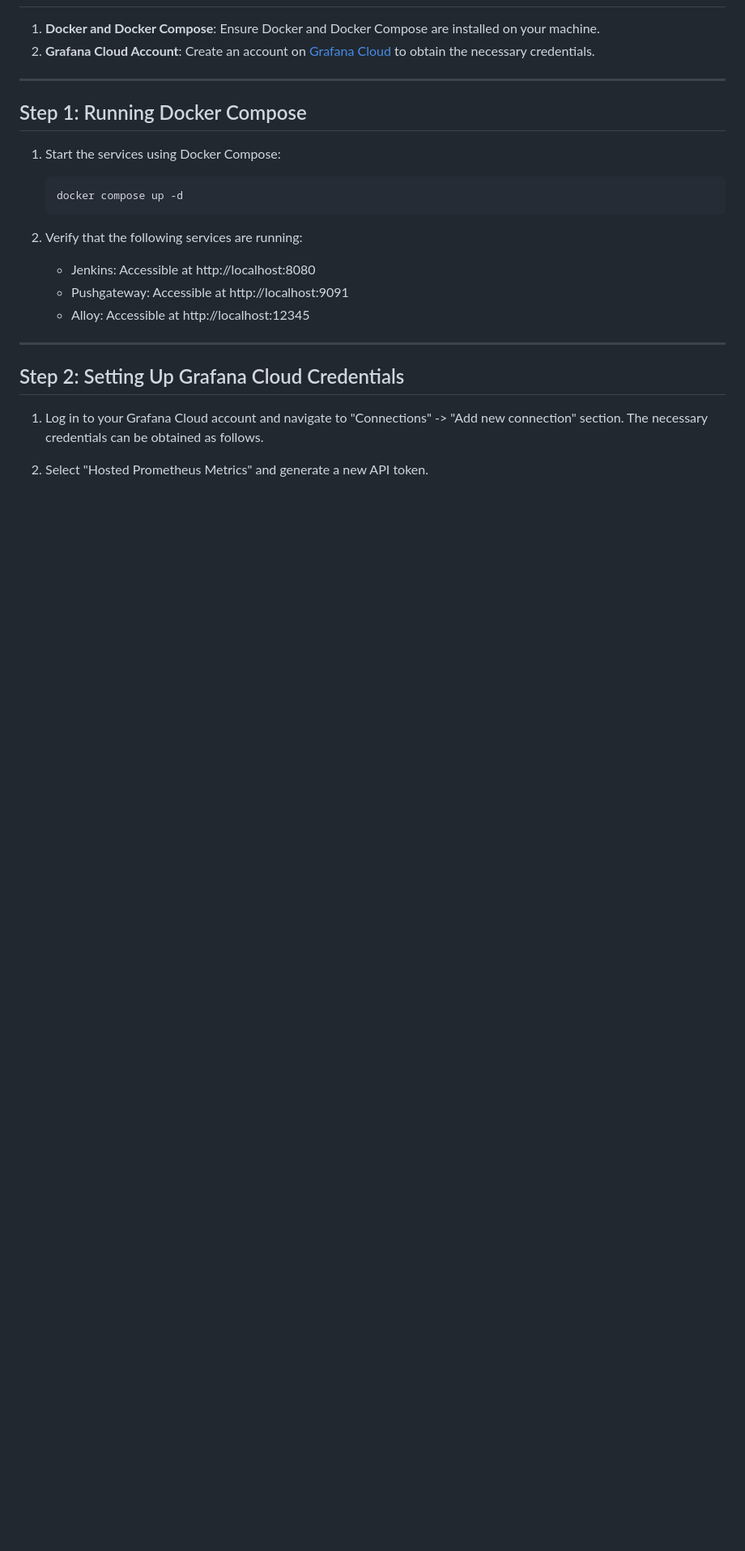
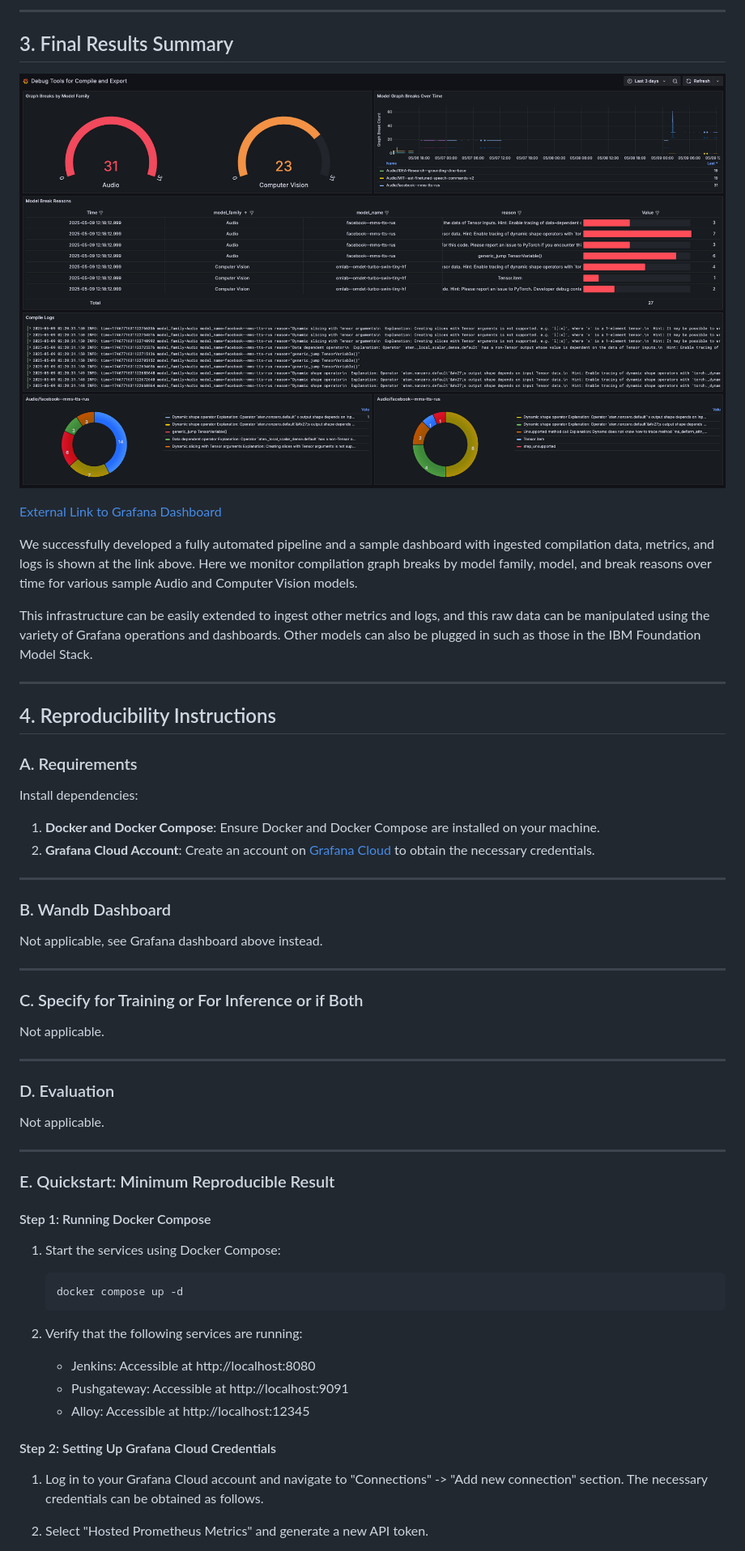
Before and after one commit to Vinayak-Kannan/grafana-compile-break-dashboard, a Markdown page: README.md, the part around the change printed below. Shown: that part at 81% size. GitHub-like rendering; pictures changed too: images/Grafana_Dashboard.png (added); blank space fills up the shorter version.

````diff
--- a/README.md
+++ b/README.md
@@ -5,10 +35,48 @@ Note: To view torchlens / model visualization repository, see it [here](https://
+---
+
+## 3. Final Results Summary
+![Grafana Dashboard](images/Grafana_Dashboard.png)
+
+[External Link to Grafana Dashboard](https://hpmldebug.grafana.net/public-dashboards/ad228f34c4bf4d33ada79c27157ac974)
+
+We successfully developed a fully automated pipeline and a sample dashboard with ingested compilation data, metrics, and logs is shown at the link above. Here we monitor compilation graph breaks by model family, model, and break reasons over time for various sample Audio and Computer Vision models.
+
+This infrastructure can be easily extended to ingest other metrics and logs, and this raw data can be manipulated using the variety of Grafana operations and dashboards. Other models can also be plugged in such as those in the IBM Foundation Model Stack.
+
+---
+
+## 4. Reproducibility Instructions
+
+### A. Requirements
+
+Install dependencies:
 
 1. **Docker and Docker Compose**: Ensure Docker and Docker Compose are installed on your machine.
 2. **Grafana Cloud Account**: Create an account on [Grafana Cloud](https://grafana.com/) to obtain the necessary credentials.
 
 ---
 
-## Step 1: Running Docker Compose
+### B. Wandb Dashboard
+
+Not applicable, see Grafana dashboard above instead.
+
+---
+
+### C. Specify for Training or For Inference or if Both
+
+Not applicable.
+
+---
+
+### D. Evaluation
+
+Not applicable.
+
+---
+
+### E. Quickstart: Minimum Reproducible Result
+
+#### Step 1: Running Docker Compose
 
 1. Start the services using Docker Compose:
    ```bash
@@ -20,9 +88,7 @@ Note: To view torchlens / model visualization repository, see it [here](https://
    - Pushgateway: Accessible at http://localhost:9091
    - Alloy: Accessible at http://localhost:12345
 
----
-
-## Step 2: Setting Up Grafana Cloud Credentials
+#### Step 2: Setting Up Grafana Cloud Credentials
 1. Log in to your Grafana Cloud account and navigate to "Connections" -> "Add new connection" section. The necessary credentials can be obtained as follows.
 2. Select "Hosted Prometheus Metrics" and generate a new API token.
    - Choose a method for forwarding metrics: "Via Grafana Alloy"
````
Also changed, not shown: other parts of README.md (+54 -40 lines), 1 other file.
